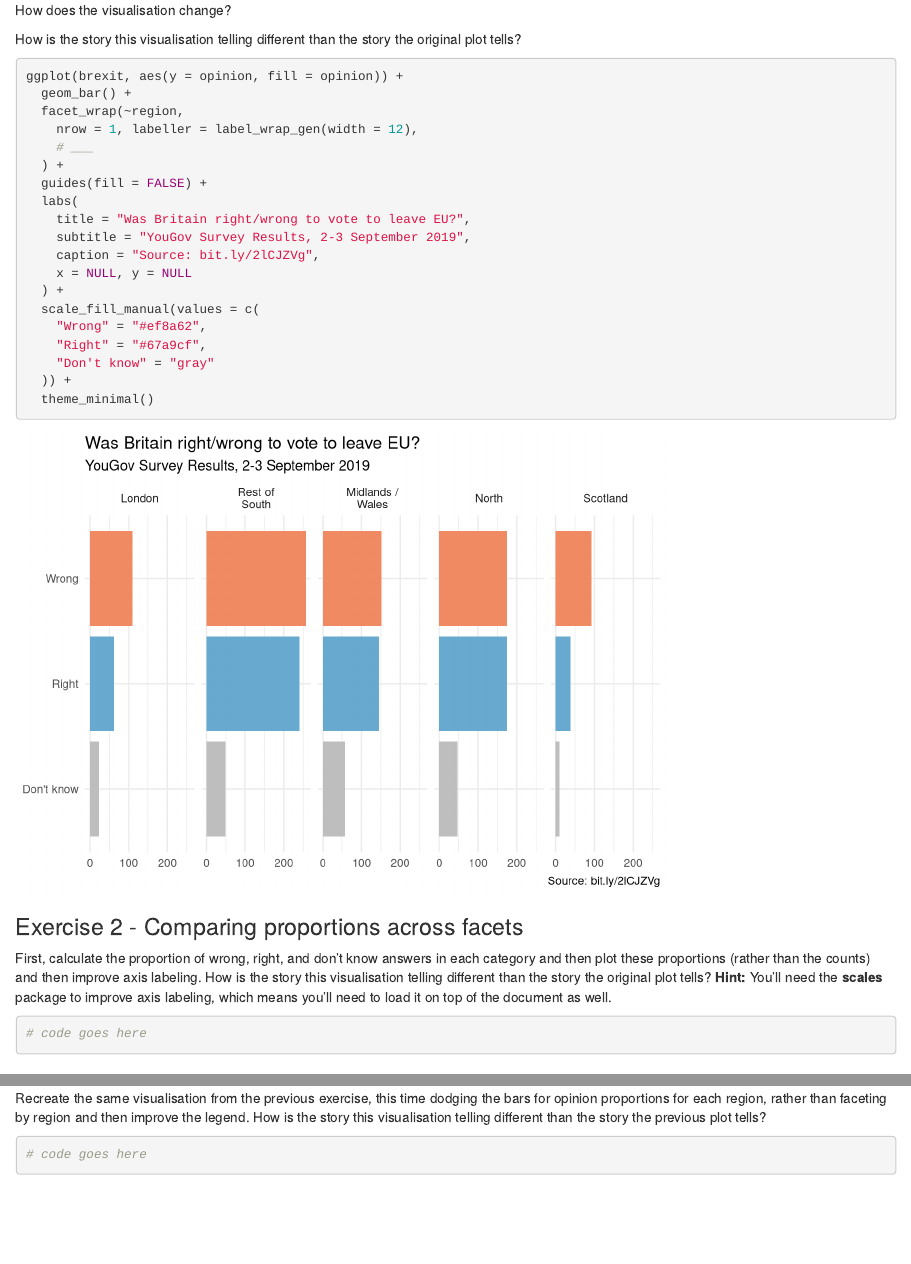
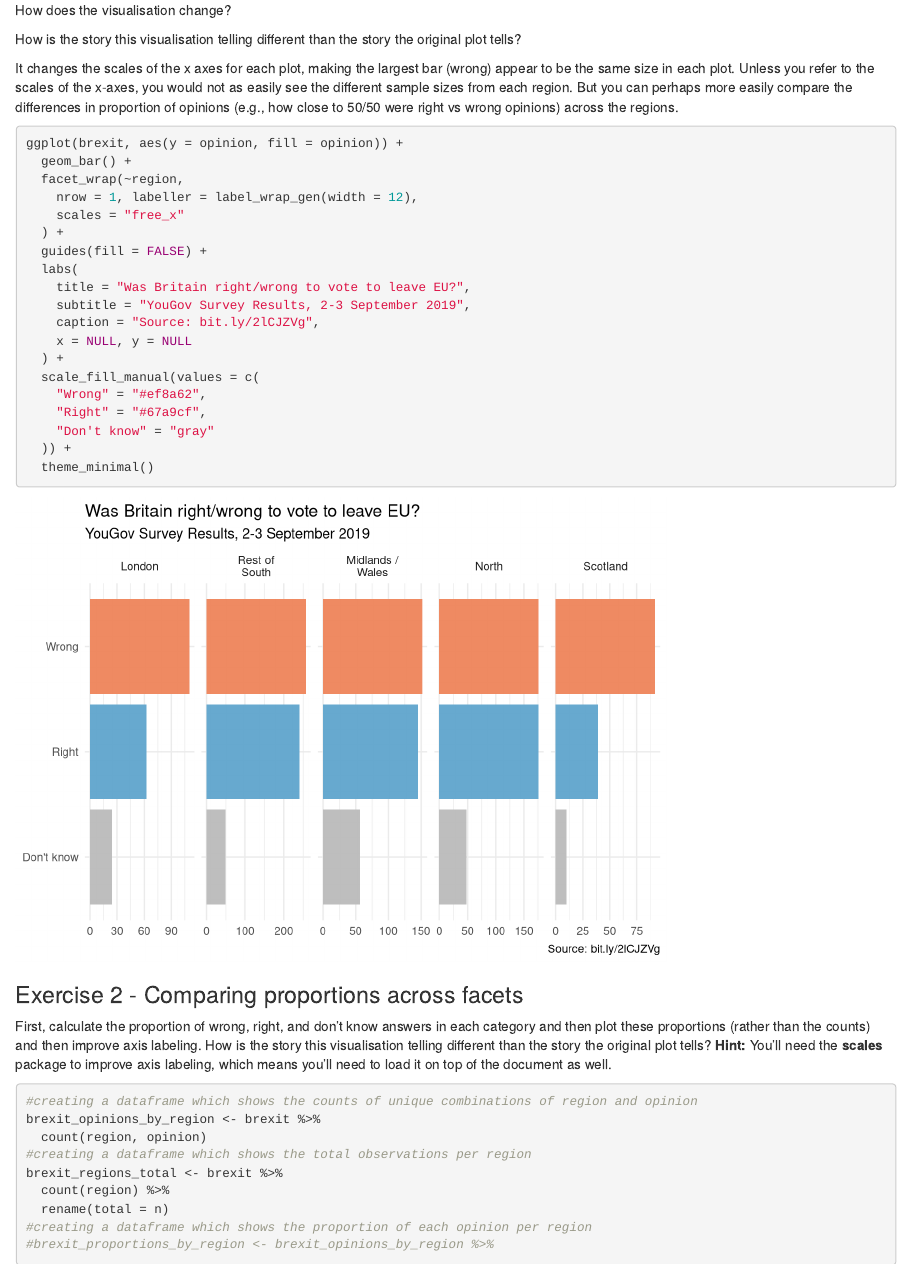
Before and after one commit to nbooker99/ae-07-brexit-story-dataviz, an R Markdown document (brexit.Rmd): the page in a window 1100 px wide, from 1610 px down, and a second part further down, joined at a grey line. Rendered offline with R 4.5, knitr and Pandoc, with nearby package versions.

Commit message:
not done yet

````diff
--- a/brexit.Rmd
+++ b/brexit.Rmd
@@ -60,12 +61,14 @@ How does the visualisation change?
 
 How is the story this visualisation telling different than the story the original plot tells?
 
+It changes the scales of the x axes for each plot, making the largest bar (wrong) appear to be the same size in each plot. Unless you refer to the scales of the x-axes, you would not as easily see the different sample sizes from each region. But you can perhaps more easily compare the differences in proportion of opinions (e.g., how close to 50/50 were right vs wrong opinions) across the regions.
+
 ```{r}
 ggplot(brexit, aes(y = opinion, fill = opinion)) +
   geom_bar() +
   facet_wrap(~region,
     nrow = 1, labeller = label_wrap_gen(width = 12),
-    # ___
+    scales = "free_x"
   ) +
   guides(fill = FALSE) +
   labs(
@@ -89,7 +92,16 @@ How is the story this visualisation telling different than the story the origina
 **Hint:** You'll need the **scales** package to improve axis labeling, which means you'll need to load it on top of the document as well.
 
 ```{r}
-# code goes here
+#creating a dataframe which shows the counts of unique combinations of region and opinion
+brexit_opinions_by_region <- brexit %>%
+  count(region, opinion)
+#creating a dataframe which shows the total observations per region
+brexit_regions_total <- brexit %>%
+  count(region) %>%
+  rename(total = n)
+#creating a dataframe which shows the proportion of each opinion per region
+#brexit_proportions_by_region <- brexit_opinions_by_region %>%
+
 ```
 
 ### Exercise 3 - Comparing proportions across bars
````
Also changed, not shown: brexit.html (added), brexit.Rmd (3 more changed lines), 2 other files.
